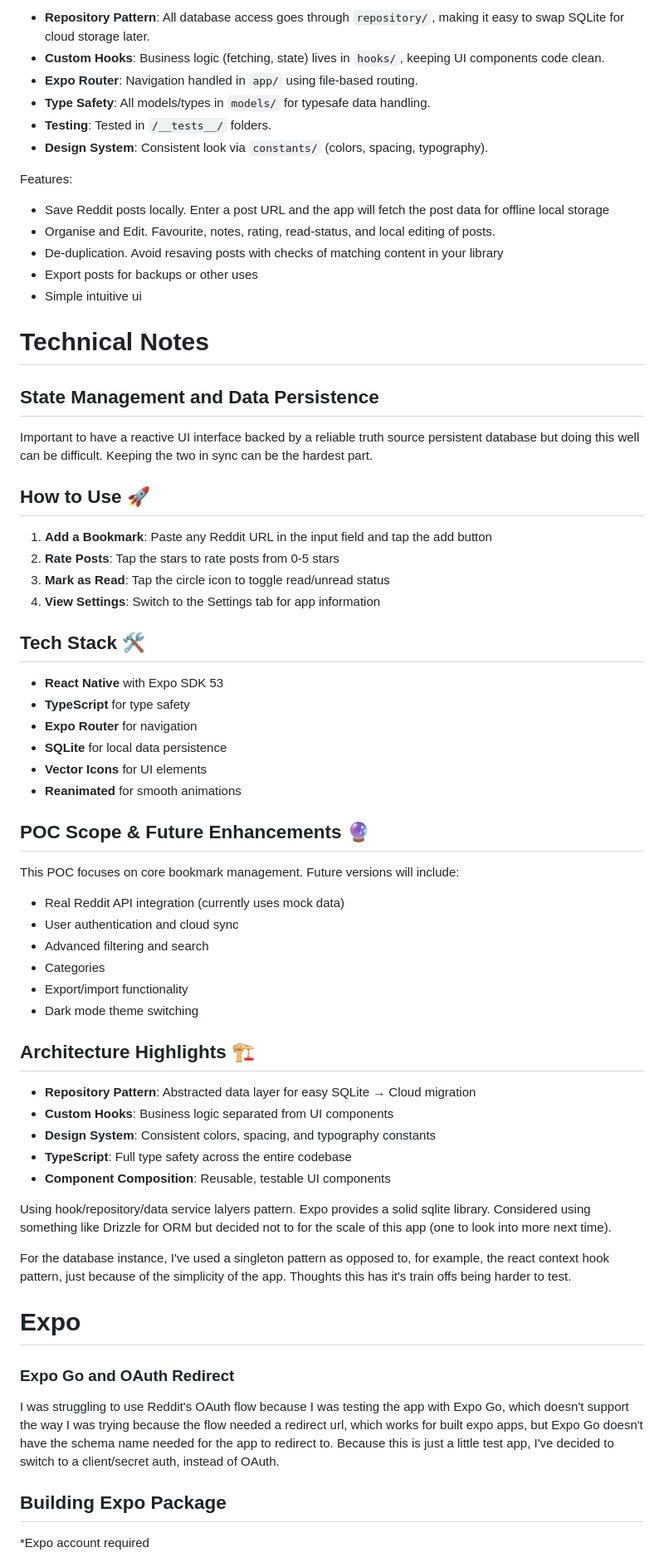
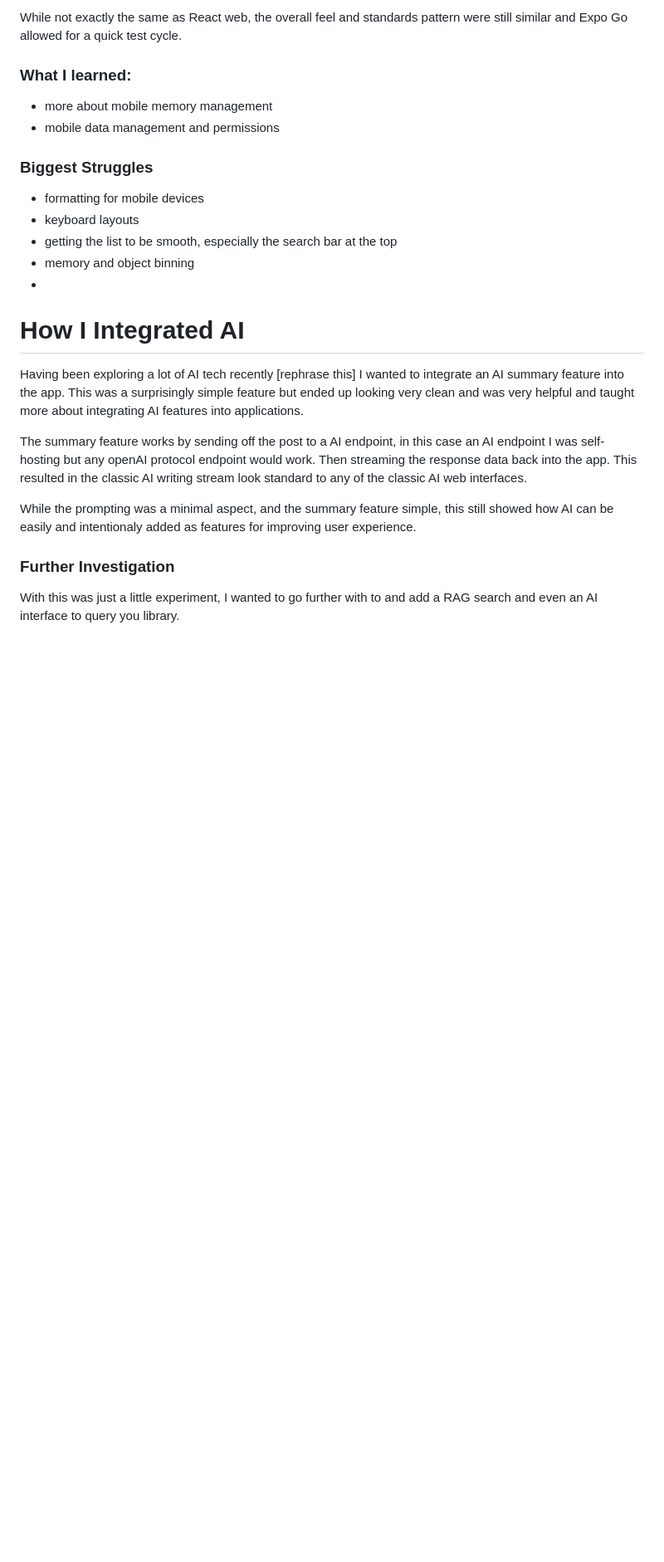
Before and after one commit to Peter-SB/reddit-bookmark-organiser-app, a Markdown page: README.md, the part around the change printed below. Shown: that part at 83% size. Rendered like a GitHub page; blank space fills up the shorter version.

Commit message:
Update README.md with article draft

```diff
--- a/README.md
+++ b/README.md
@@ -39,75 +47,26 @@ reddit-post-organiser-app/
 
-- **Repository Pattern**: All database access goes through `repository/`, making it easy to swap SQLite for cloud storage later.
-- **Custom Hooks**: Business logic (fetching, state) lives in `hooks/`, keeping UI components code clean.
-- **Expo Router**: Navigation handled in `app/` using file-based routing.
-- **Type Safety**: All models/types in `models/` for typesafe data handling.
-- **Testing**: Tested in `/__tests__/` folders.
-- **Design System**: Consistent look via `constants/` (colors, spacing, typography).
+While not exactly the same as React web, the overall feel and standards pattern were still similar and Expo Go allowed for a quick test cycle.
+
+### What I learned:
+- more about mobile memory management
+- mobile data management and permissions
+
+### Biggest Struggles
+- formatting for mobile devices
+- keyboard layouts
+- getting the list to be smooth, especially the search bar at the top
+- memory and object binning
+-
 
 
 
-Features:
+# How I Integrated AI
+Having been exploring a lot of AI tech recently [rephrase this] I wanted to integrate an AI summary feature into the app. This was a surprisingly simple feature but ended up looking very clean and was very helpful and taught more about integrating AI features into applications.
 
-- Save Reddit posts locally. Enter a post URL and the app will fetch the post data for offline local storage
-- Organise and Edit. Favourite, notes, rating, read-status, and local editing of posts.
-- De-duplication. Avoid resaving posts with checks of matching content in your library
-- Export posts for backups or other uses
-- Simple intuitive ui
+The summary feature works by sending off the post to a AI endpoint, in this case an AI endpoint I was self-hosting but any openAI protocol endpoint would work. Then streaming the response data back into the app. This resulted in the classic AI writing stream look standard to any of the classic AI web interfaces.
 
-# Technical Notes
+While the prompting was a minimal aspect, and the summary feature simple, this still showed how AI can be easily and intentionaly added as features for improving user experience.
 
-## State Management and Data Persistence
+### Further Investigation
+With this was just a little experiment, I wanted to go further with to and add a RAG search and even an AI interface to query you library.
 
-Important to have a reactive UI interface backed by a reliable truth source persistent database but doing this well can be difficult. Keeping the two in sync can be the hardest part.
-
-
-## How to Use 🚀
-
-1. **Add a Bookmark**: Paste any Reddit URL in the input field and tap the add button
-2. **Rate Posts**: Tap the stars to rate posts from 0-5 stars
-3. **Mark as Read**: Tap the circle icon to toggle read/unread status
-4. **View Settings**: Switch to the Settings tab for app information
-
-## Tech Stack 🛠️
-
-- **React Native** with Expo SDK 53
-- **TypeScript** for type safety
-- **Expo Router** for navigation
-- **SQLite** for local data persistence
-- **Vector Icons** for UI elements
-- **Reanimated** for smooth animations
-
-## POC Scope & Future Enhancements 🔮
-
-This POC focuses on core bookmark management. Future versions will include:
-
-- Real Reddit API integration (currently uses mock data)
-- User authentication and cloud sync
-- Advanced filtering and search
-- Categories
-- Export/import functionality
-- Dark mode theme switching
-
-## Architecture Highlights 🏗️
-
-- **Repository Pattern**: Abstracted data layer for easy SQLite → Cloud migration
-- **Custom Hooks**: Business logic separated from UI components
-- **Design System**: Consistent colors, spacing, and typography constants
-- **TypeScript**: Full type safety across the entire codebase
-- **Component Composition**: Reusable, testable UI components
-
-
-Using hook/repository/data service lalyers pattern. Expo provides a solid sqlite library. Considered using something like Drizzle for ORM but decided not to for the scale of this app (one to look into more next time).
-
-For the database instance, I've used a singleton pattern as opposed to, for example, the react context hook pattern, just because of the simplicity of the app. Thoughts this has it's train offs being harder to test.
-
-# Expo
-
-### Expo Go and OAuth Redirect
-
-I was struggling to use Reddit's OAuth flow because I was testing the app with Expo Go, which doesn't support the way I was trying because the flow needed a redirect url, which works for built expo apps, but Expo Go doesn't have the schema name needed for the app to redirect to. Because this is just a little test app, I've decided to switch to a client/secret auth, instead of OAuth.
-
-## Building Expo Package
-
-*Expo account required
-
```
Also changed, not shown: other parts of README.md (+38 -56 lines).
